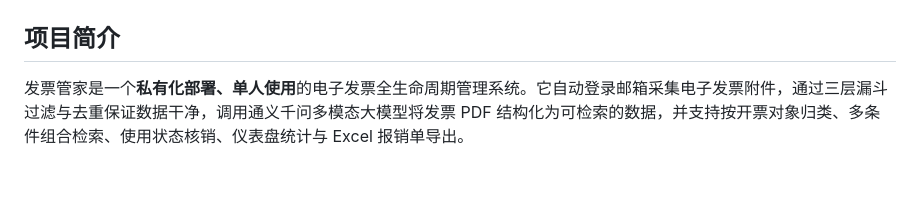
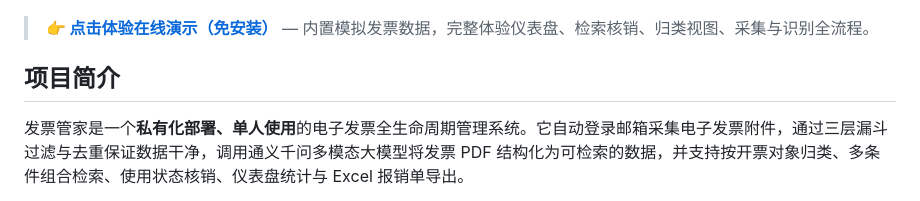
Before and after one commit to 46bzvs7m64-gif/invoice-manager, a Markdown page: README.md, the part around one of its changes. Rendered like a GitHub page; blank space fills up the shorter version.

Commit message:
add live demo page + update readme

```diff
--- a/README.md
+++ b/README.md
@@ -10,6 +11,8 @@
 ![Element Plus](https://img.shields.io/badge/Element_Plus-2.x-409EFF?logo=element&logoColor=white)
 ![SQLite](https://img.shields.io/badge/SQLite-3-003B57?logo=sqlite&logoColor=white)
 ![Qwen](https://img.shields.io/badge/Qwen-3.8-615CED?logo=alibabadotcom&logoColor=white)
+
+> **[👉 点击体验在线演示（免安装）](https://46bzvs7m64-gif.github.io/invoice-manager/)** — 内置模拟发票数据，完整体验仪表盘、检索核销、归类视图、采集与识别全流程。
 
 </div>
 
```
Also changed, not shown: other parts of README.md (+1 -0 lines).
